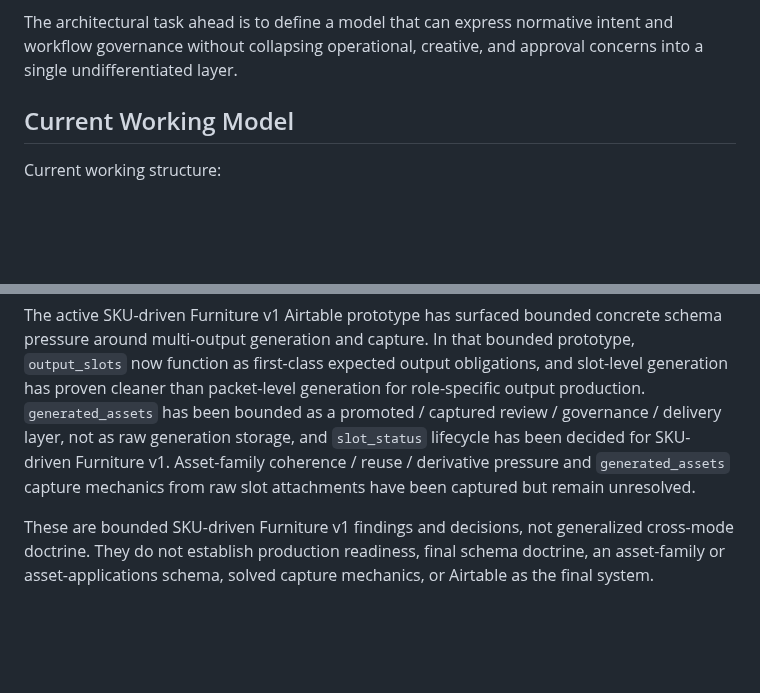
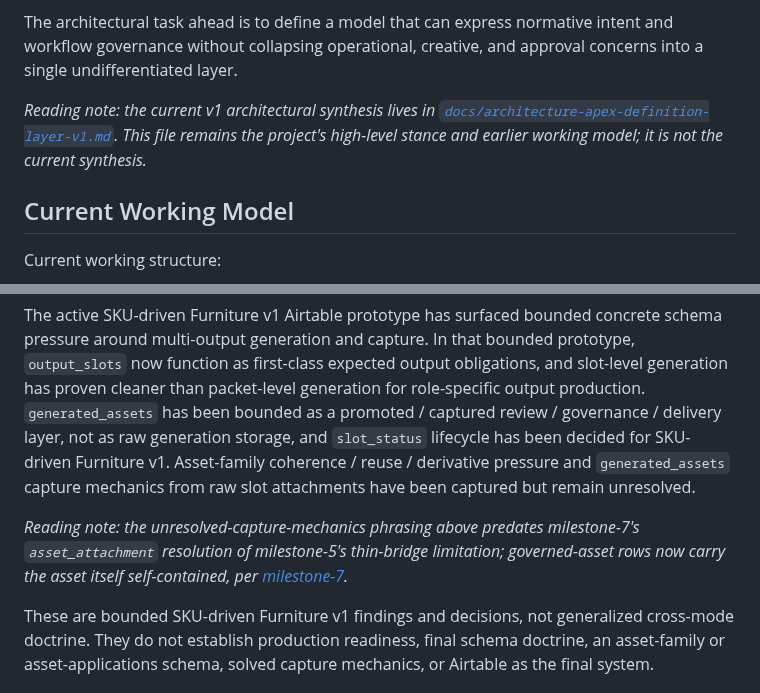
Before and after one commit to apexSolarKiss/asset-pipeline-ASK, a Markdown page: docs/architecture.md, 2 parts joined by grey strips. Rendered like a GitHub page; blank space fills up the shorter version.

Commit message:
docs: architecture.md // add apex-pointer + asset_attachment reading notes (#186)
Add two italicized reading notes to docs/architecture.md:

1. Apex pointer, after the intro paragraphs and before Current Working
   Model: names docs/architecture-apex-definition-layer-v1.md as the
   current v1 architectural synthesis; preserves this file as high-level
   stance and earlier working model, explicitly not the current
   synthesis.

2. Bounded-prototype-state caveat, inside the section: notes that the
   unresolved-capture-mechanics phrasing predates milestone-7's
   asset_attachment resolution of milestone-5's thin-bridge limitation;
   points to milestone-7 for current state.

Why: post-milestone-7 the repo had two architecture centers — this file
as the formal entry point and the apex artifact as the actual current
synthesis — which risked confusing a returning or new reader. The
bounded-prototype-state paragraph also predated the asset_attachment
resolution and read as if capture mechanics were still unresolved.
Narrow reading notes resolve both without rewriting historical text.

What did not change: any of the existing prose, the Current Working
Model section, the universal-schema recommendation, the bounded-
prototype-state paragraph itself, the Related Documents list. No
structural reordering.

Out of scope: rewrite of architecture.md; rewrite of the working-model
section; navigation refactor; any other artifact.

```diff
--- a/docs/architecture.md
+++ b/docs/architecture.md
@@ -17,6 +17,8 @@ The architecture is intentionally high-level and leaves major design questions o
 The repository is expected to support still-image workflows first. Video should be treated as an extension path, not as a reason to prematurely over-generalize the initial architecture.
 
 The architectural task ahead is to define a model that can express normative intent and workflow governance without collapsing operational, creative, and approval concerns into a single undifferentiated layer.
+
+*Reading note: the current v1 architectural synthesis lives in [`docs/architecture-apex-definition-layer-v1.md`](architecture-apex-definition-layer-v1.md). This file remains the project's high-level stance and earlier working model; it is not the current synthesis.*
 
 ## Current Working Model
 
@@ -89,6 +91,8 @@ For reading order across current, historical, and trigger-based docs, see [`docs
 
 The active SKU-driven Furniture v1 Airtable prototype has surfaced bounded concrete schema pressure around multi-output generation and capture. In that bounded prototype, `output_slots` now function as first-class expected output obligations, and slot-level generation has proven cleaner than packet-level generation for role-specific output production. `generated_assets` has been bounded as a promoted / captured review / governance / delivery layer, not as raw generation storage, and `slot_status` lifecycle has been decided for SKU-driven Furniture v1. Asset-family coherence / reuse / derivative pressure and `generated_assets` capture mechanics from raw slot attachments have been captured but remain unresolved.
 
+*Reading note: the unresolved-capture-mechanics phrasing above predates milestone-7's `asset_attachment` resolution of milestone-5's thin-bridge limitation; governed-asset rows now carry the asset itself self-contained, per [milestone-7](milestones/milestone-7-v1-sweep-closure-plateau.md).*
+
 These are bounded SKU-driven Furniture v1 findings and decisions, not generalized cross-mode doctrine. They do not establish production readiness, final schema doctrine, an asset-family or asset-applications schema, solved capture mechanics, or Airtable as the final system.
 
 ## Related Documents
```
